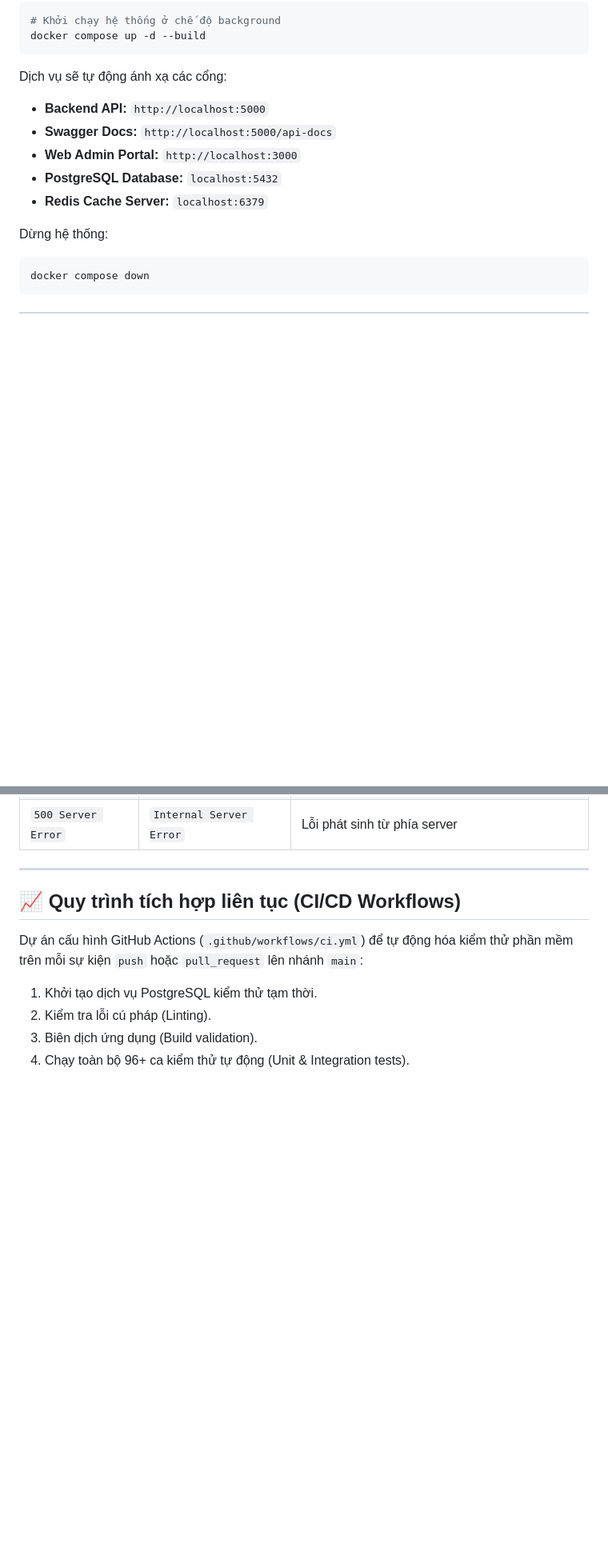
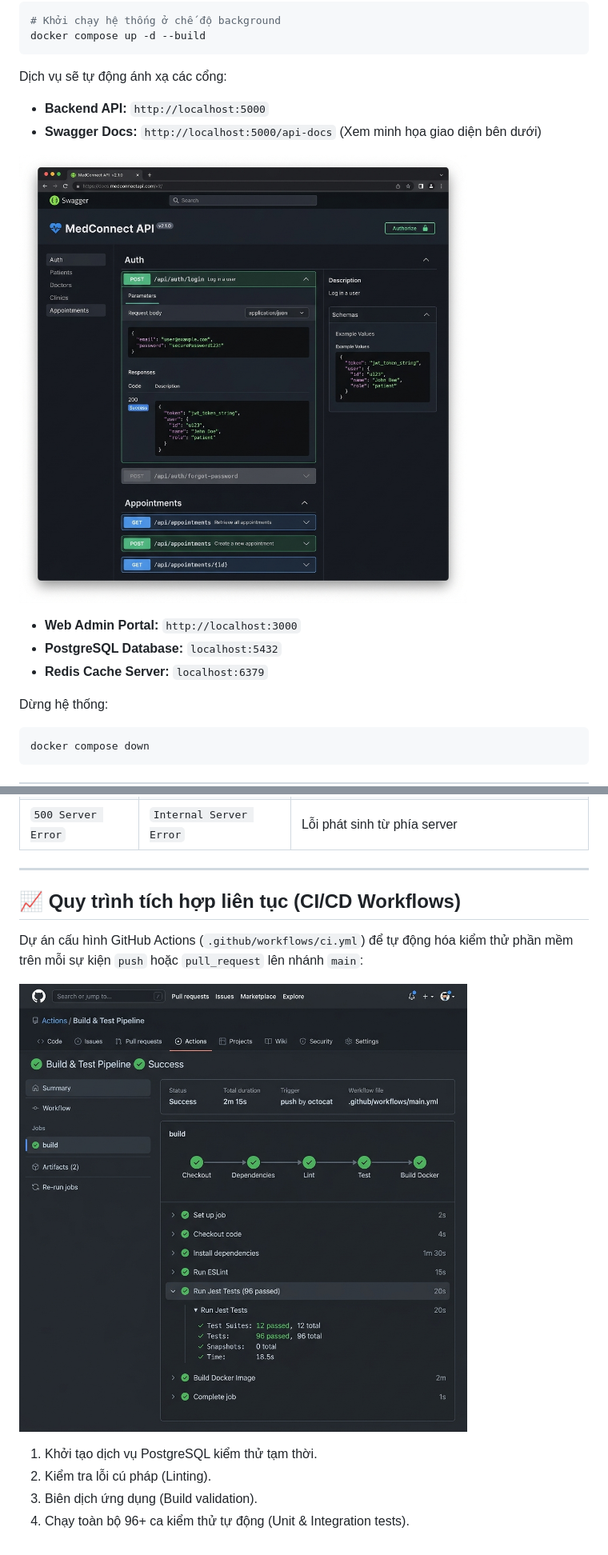
Before and after one commit to hunghuce28/medical-booking-app, a Markdown page: README.md, 2 parts joined by grey strips. Shown: that part at 80% size. Rendered like a GitHub page; pictures changed too: docs/images/github_ci_passing.png (added), docs/images/swagger_docs.png (added); blank space fills up the shorter version.

```diff
--- a/README.md
+++ b/README.md
@@ -175,7 +181,10 @@ docker compose up -d --build
 
 Dịch vụ sẽ tự động ánh xạ các cổng:
 - **Backend API:** `http://localhost:5000`
-- **Swagger Docs:** `http://localhost:5000/api-docs`
+- **Swagger Docs:** `http://localhost:5000/api-docs` (Xem minh họa giao diện bên dưới)
+
+![Giao diện tương tác Swagger API Documentation](docs/images/swagger_docs.png)
+
 - **Web Admin Portal:** `http://localhost:3000`
 - **PostgreSQL Database:** `localhost:5432`
 - **Redis Cache Server:** `localhost:6379`
@@ -228,6 +239,9 @@ Hệ thống quản lý lỗi tập trung tại `errorHandler.js` và trả về
 ## 📈 Quy trình tích hợp liên tục (CI/CD Workflows)
 
 Dự án cấu hình GitHub Actions (`.github/workflows/ci.yml`) để tự động hóa kiểm thử phần mềm trên mỗi sự kiện `push` hoặc `pull_request` lên nhánh `main`:
+
+![GitHub Actions CI Pipeline Passing](docs/images/github_ci_passing.png)
+
 1. Khởi tạo dịch vụ PostgreSQL kiểm thử tạm thời.
 2. Kiểm tra lỗi cú pháp (Linting).
 3. Biên dịch ứng dụng (Build validation).
```
Also changed, not shown: other parts of README.md (+8 -0 lines), docs/images/database_erd.png (added), docs/images/jest_coverage.png (added).
